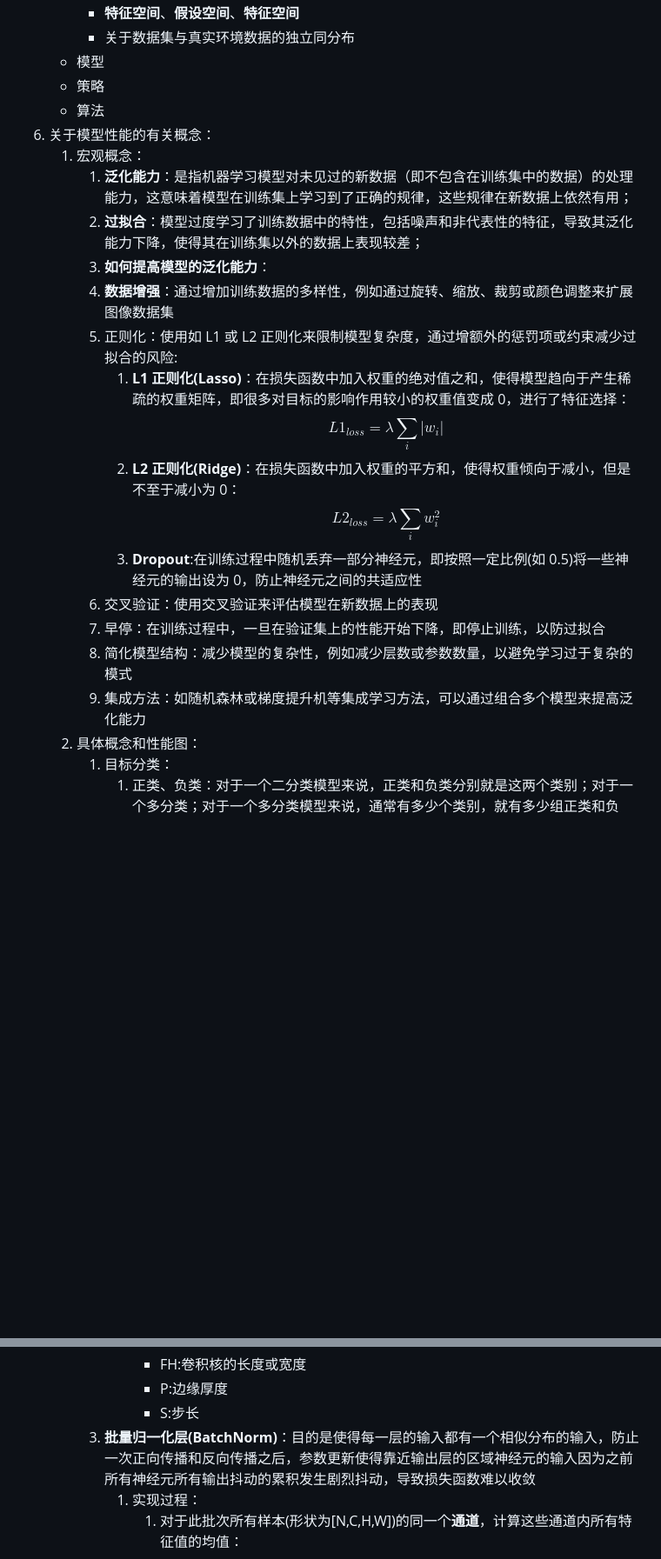
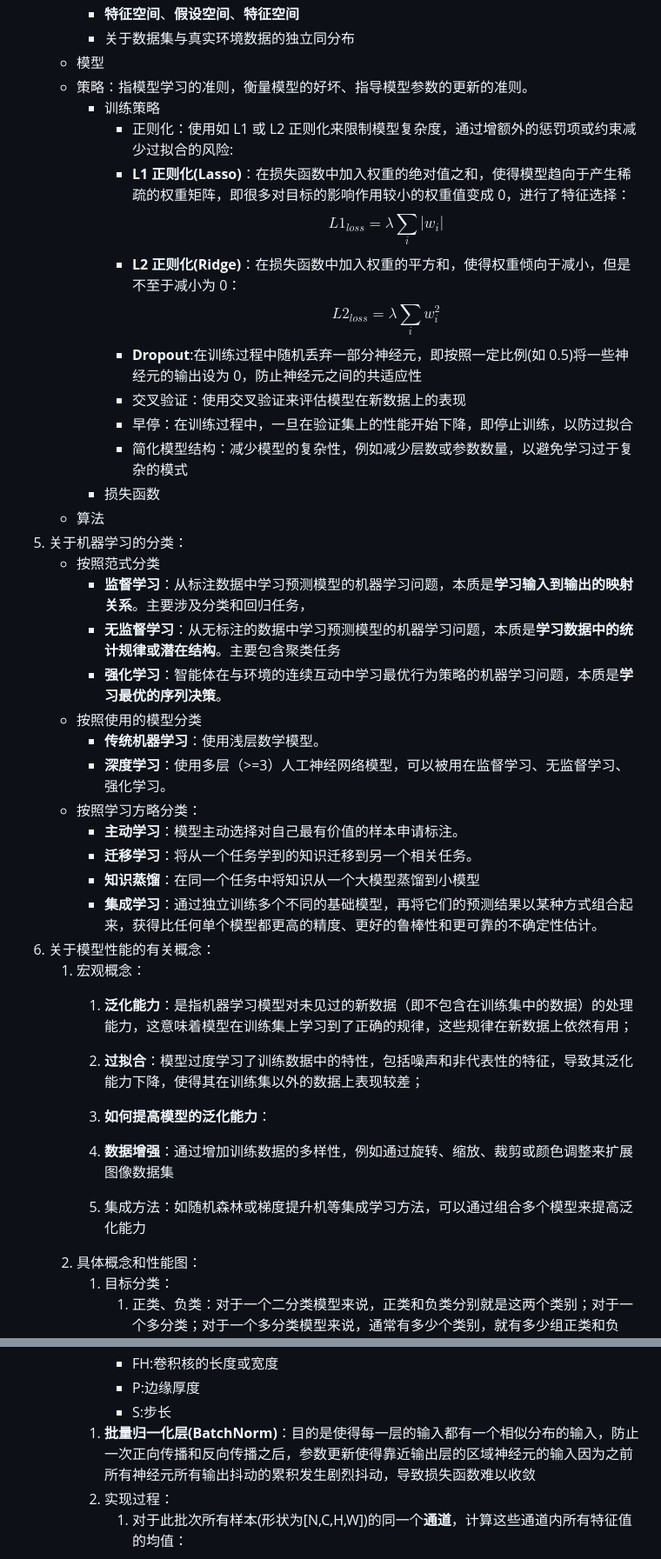
Before and after one commit to future-dream01/DeepLearning_notes, a Markdown page: 学习笔记/智能流体力学/机器学习.md, 2 parts joined by grey strips. Shown: that part at 87% size. GitHub-like rendering; blank space fills up the shorter version.

```diff
--- a/学习笔记/智能流体力学/机器学习.md
+++ b/学习笔记/智能流体力学/机器学习.md
@@ -26,22 +21,38 @@
      - **特征空间**、**假设空间**、**特征空间**
      - 关于数据集与真实环境数据的独立同分布
    - 模型
-   - 策略
+   - 策略：指模型学习的准则，衡量模型的好坏、指导模型参数的更新的准则。
+      - 训练策略
+         - 正则化：使用如 L1 或 L2 正则化来限制模型复杂度，通过增额外的惩罚项或约束减少过拟合的风险:
+         - **L1 正则化(Lasso)**：在损失函数中加入权重的绝对值之和，使得模型趋向于产生稀疏的权重矩阵，即很多对目标的影响作用较小的权重值变成 0，进行了特征选择：$$L1_{loss}=\lambda\sum_{i}|w_i|$$
+         - **L2 正则化(Ridge)**：在损失函数中加入权重的平方和，使得权重倾向于减小，但是不至于减小为 0：$$L2_{loss}=\lambda\sum_{i}w_i^2$$
+         - **Dropout**:在训练过程中随机丢弃一部分神经元，即按照一定比例(如 0.5)将一些神经元的输出设为 0，防止神经元之间的共适应性
+        - 交叉验证：使用交叉验证来评估模型在新数据上的表现
+        - 早停：在训练过程中，一旦在验证集上的性能开始下降，即停止训练，以防过拟合
+        - 简化模型结构：减少模型的复杂性，例如减少层数或参数数量，以避免学习过于复杂的模式
+      - 损失函数
    - 算法
-5. 关于模型性能的有关概念：
+5. 关于机器学习的分类：
+   - 按照范式分类
+      - **监督学习**：从标注数据中学习预测模型的机器学习问题，本质是**学习输入到输出的映射关系**。主要涉及分类和回归任务，
+      - **无监督学习**：从无标注的数据中学习预测模型的机器学习问题，本质是**学习数据中的统计规律或潜在结构**。主要包含聚类任务
+      - **强化学习**：智能体在与环境的连续互动中学习最优行为策略的机器学习问题，本质是**学习最优的序列决策**。
+   - 按照使用的模型分类
+      - **传统机器学习**：使用浅层数学模型。
+      - **深度学习**：使用多层（>=3）人工神经网络模型，可以被用在监督学习、无监督学习、强化学习。
+   - 按照学习方略分类：
+      - **主动学习**：模型主动选择对自己最有价值的样本申请标注。
+      - **迁移学习**：将从一个任务学到的知识迁移到另一个相关任务。
+      - **知识蒸馏**：在同一个任务中将知识从一个大模型蒸馏到小模型
+      - **集成学习**：通过独立训练多个不同的基础模型，再将它们的预测结果以某种方式组合起来，获得比任何单个模型都更高的精度、更好的鲁棒性和更可靠的不确定性估计。
+6. 关于模型性能的有关概念：
    1. 宏观概念：
       1. **泛化能力**：是指机器学习模型对未见过的新数据（即不包含在训练集中的数据）的处理能力，这意味着模型在训练集上学习到了正确的规律，这些规律在新数据上依然有用；
       2. **过拟合**：模型过度学习了训练数据中的特性，包括噪声和非代表性的特征，导致其泛化能力下降，使得其在训练集以外的数据上表现较差；
       3. **如何提高模型的泛化能力**：
       4. **数据增强**：通过增加训练数据的多样性，例如通过旋转、缩放、裁剪或颜色调整来扩展图像数据集
-      5. 正则化：使用如 L1 或 L2 正则化来限制模型复杂度，通过增额外的惩罚项或约束减少过拟合的风险:
-         1. **L1 正则化(Lasso)**：在损失函数中加入权重的绝对值之和，使得模型趋向于产生稀疏的权重矩阵，即很多对目标的影响作用较小的权重值变成 0，进行了特征选择：$$L1_{loss}=\lambda\sum_{i}|w_i|$$
-         2. **L2 正则化(Ridge)**：在损失函数中加入权重的平方和，使得权重倾向于减小，但是不至于减小为 0：$$L2_{loss}=\lambda\sum_{i}w_i^2$$
-         3. **Dropout**:在训练过程中随机丢弃一部分神经元，即按照一定比例(如 0.5)将一些神经元的输出设为 0，防止神经元之间的共适应性
-      6. 交叉验证：使用交叉验证来评估模型在新数据上的表现
-      7. 早停：在训练过程中，一旦在验证集上的性能开始下降，即停止训练，以防过拟合
-      8. 简化模型结构：减少模型的复杂性，例如减少层数或参数数量，以避免学习过于复杂的模式
-      9. 集成方法：如随机森林或梯度提升机等集成学习方法，可以通过组合多个模型来提高泛化能力
+
+      5. 集成方法：如随机森林或梯度提升机等集成学习方法，可以通过组合多个模型来提高泛化能力
    2. 具体概念和性能图：
       1. 目标分类：
          1. 正类、负类：对于一个二分类模型来说，正类和负类分别就是这两个类别；对于一个多分类；对于一个多分类模型来说，通常有多少个类别，就有多少组正类和负类，正负类是相对单个类来说，比如总共有 1、2、3、4、5 类，当我研究 1 类时，1 是我感兴趣的类，故是正类，2、3、4、5 均是负类
@@ -352,7 +353,7 @@
           - FH:卷积核的长度或宽度
           - P:边缘厚度
           - S:步长
-     3. **批量归一化层(BatchNorm)**：目的是使得每一层的输入都有一个相似分布的输入，防止一次正向传播和反向传播之后，参数更新使得靠近输出层的区域神经元的输入因为之前所有神经元所有输出抖动的累积发生剧烈抖动，导致损失函数难以收敛
+      1. **批量归一化层(BatchNorm)**：目的是使得每一层的输入都有一个相似分布的输入，防止一次正向传播和反向传播之后，参数更新使得靠近输出层的区域神经元的输入因为之前所有神经元所有输出抖动的累积发生剧烈抖动，导致损失函数难以收敛
         1. 实现过程：
            1. 对于此批次所有样本(形状为[N,C,H,W])的同一个**通道**，计算这些通道内所有特征值的均值：$$\mu =\frac{1}{H\times W \times N}\sum \limits_{i=1}^{H\times W \times N}x_i$$ 其中$x_i$是每个特征值
            2. 然后计算这些数值的方差：$$\sigma^2=\frac{1}{H\times W \times N}\sum\limits_{i=1}^{H\times W \times N}(x_i-\mu)^2$$
```
Also changed, not shown: other parts of 学习笔记/智能流体力学/机器学习.md (+49 -65 lines), 图片/前向通路.png, 图片/神经元数学模型.png, 图片/简化全连接.png (added).
